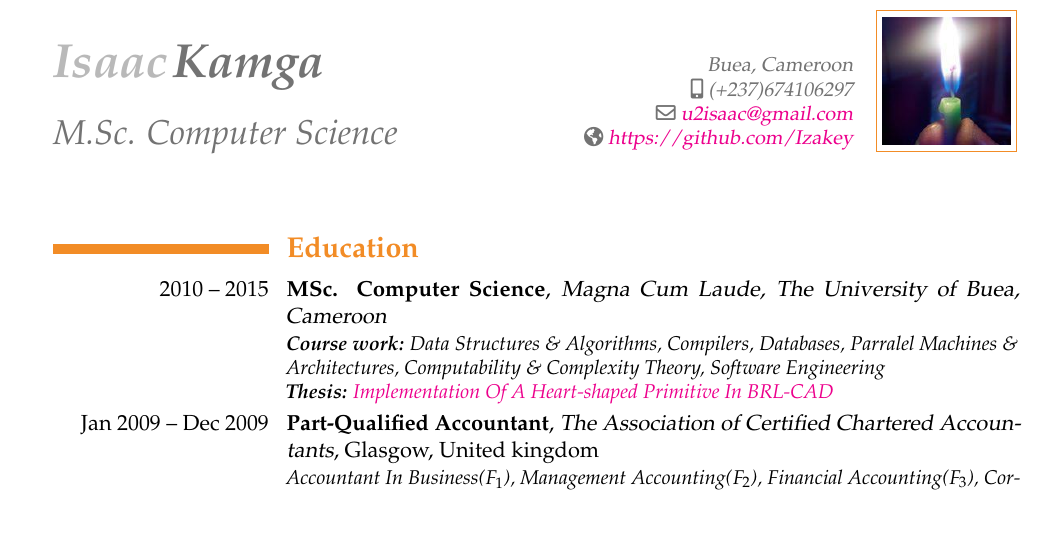
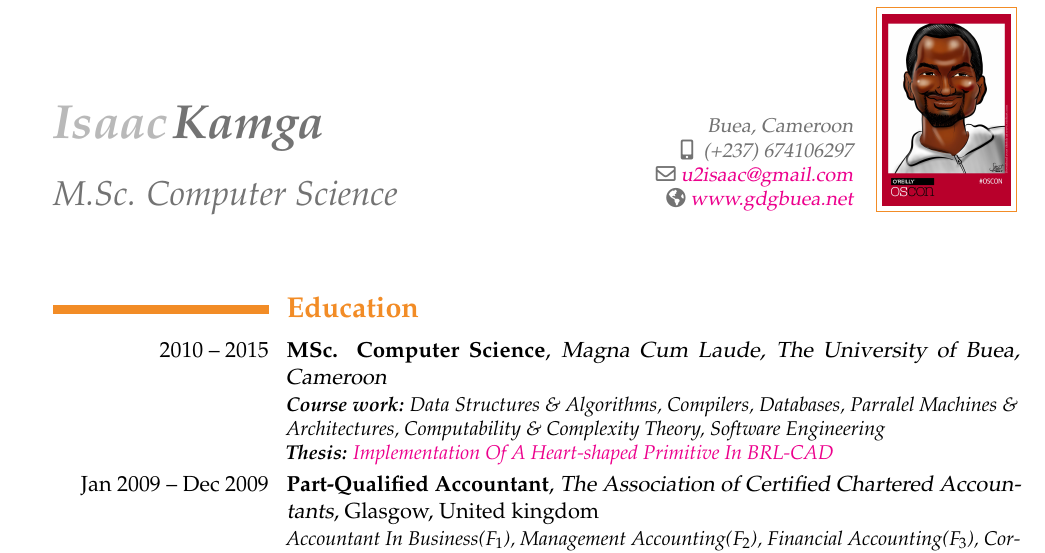
Before and after one commit to ebenezergraham/Resume, a LaTeX CV (Resume.tex): part of page 1 of 2 before the commit and part of page 1 of 3 after it, cut so that both start at the same text, the shorter picture padded with empty space. Compiled offline with pdfLaTeX.

Commit message:
A few changes to Intro

```diff
--- a/Resume.tex
+++ b/Resume.tex
@@ -6,6 +6,7 @@
   citecolor=gray}{hyperref}
 
 \usepackage{mathpazo}
+\nonstopmode
 
 \moderncvtheme[orange]{classic}
 \usepackage[utf8]{inputenc}
@@ -19,10 +20,10 @@
 \familyname{\textit{\textbf{Kamga}}}
 \title{\textit{M.Sc. Computer Science}}
 \email{u2isaac@gmail.com}
-\photo[64pt]{Candle.jpg}
+\photo[64pt]{Caricature.jpg}
 \address{Buea, Cameroon}
-\mobile{(+237)674106297}
-\homepage{https://github.com/Izakey}
+\mobile{ (+237) 674106297}
+\homepage{www.gdgbuea.net}
 
 \begin{document}
 \maketitle
```
Also changed, not shown: Caricature.jpg (added), Resume.pdf, 3 other files.
